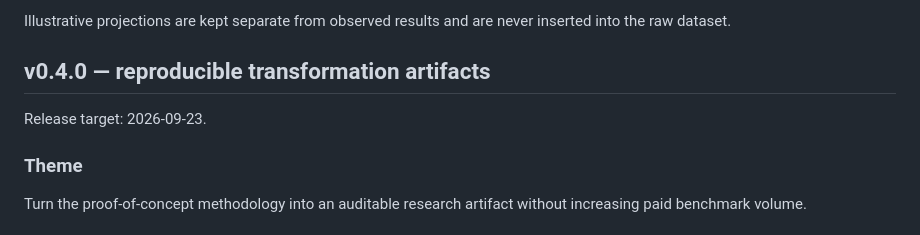
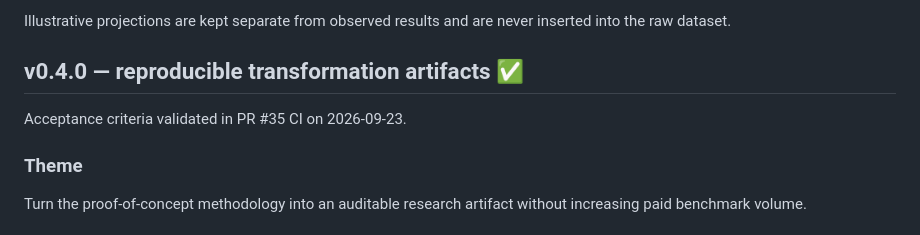
Before and after one commit to aleff-github/NiceTryGPT, a Markdown page: ROADMAP.md, the part around the change. Rendered like a GitHub page.

```diff
--- a/ROADMAP.md
+++ b/ROADMAP.md
@@ -104,9 +104,9 @@ the project does not claim cross-model replication for v0.3.0.
 Illustrative projections are kept separate from observed results and are never
 inserted into the raw dataset.
 
-## v0.4.0 — reproducible transformation artifacts
+## v0.4.0 — reproducible transformation artifacts ✅
 
-Release target: 2026-09-23.
+Acceptance criteria validated in PR #35 CI on 2026-09-23.
 
 ### Theme
 
```
Also changed, not shown: docs/v0.4.0-scope.md (+2 -0 lines).
